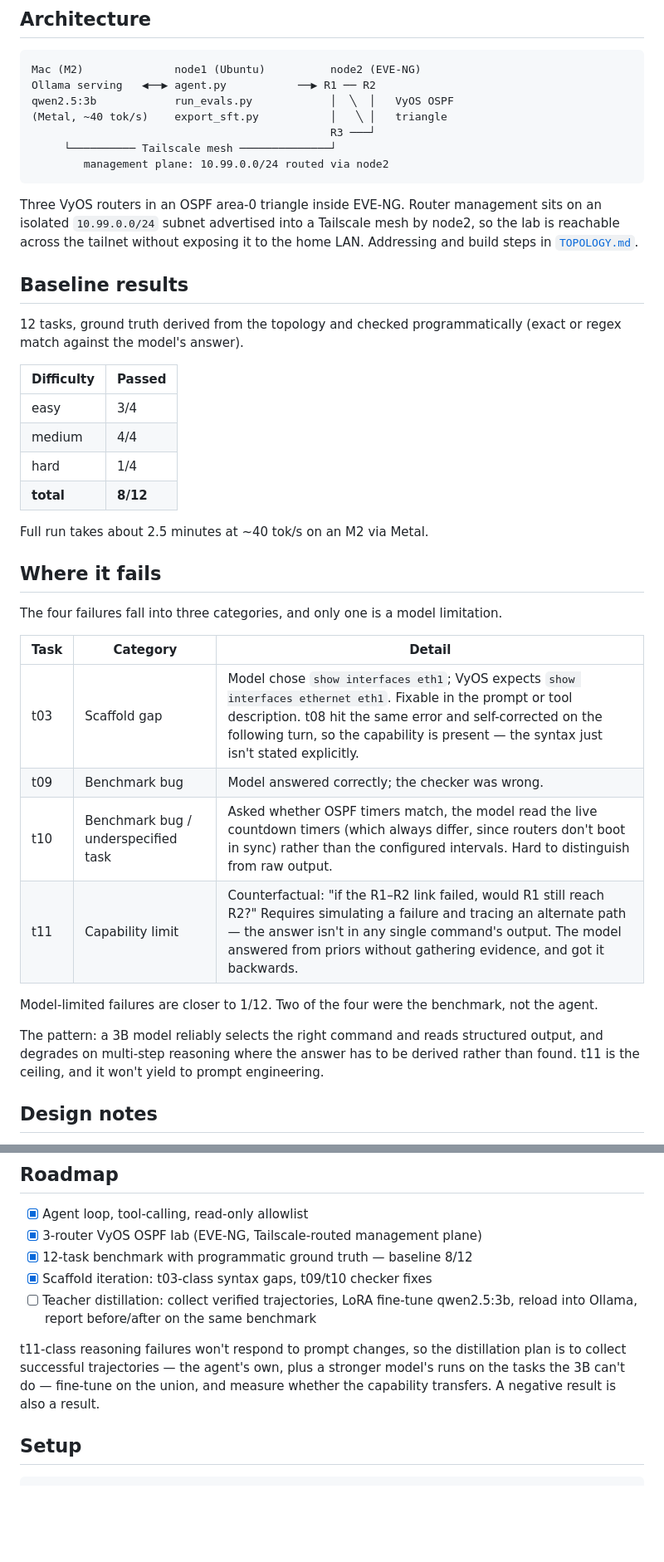
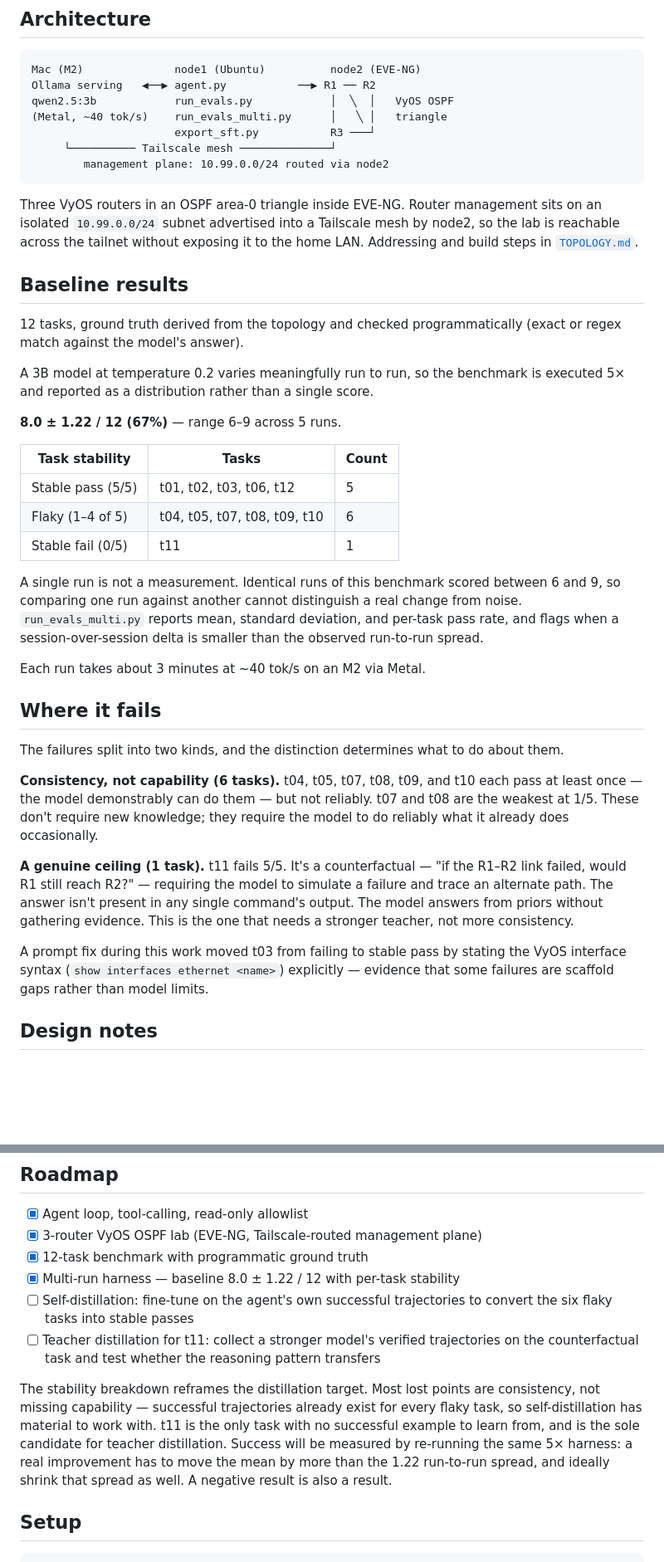
Before and after one commit to jsanchez1101/Homelab-netops-agent, a Markdown page: README.md, 2 parts joined by grey strips. Shown at 83% size. GitHub-like rendering; blank space fills up the shorter version.

Commit message:
README: multi-run baseline and per-task stability

````diff
--- a/README.md
+++ b/README.md
@@ -46,8 +47,8 @@ text or hits an iteration cap. Every run is logged as a trajectory (JSONL).
 Mac (M2)              node1 (Ubuntu)          node2 (EVE-NG)
 Ollama serving   ◀──▶ agent.py           ──▶ R1 ── R2
 qwen2.5:3b            run_evals.py            │  ╲  │   VyOS OSPF
-(Metal, ~40 tok/s)    export_sft.py           │   ╲ │   triangle
-                                              R3 ───┘
+(Metal, ~40 tok/s)    run_evals_multi.py      │   ╲ │   triangle
+                      export_sft.py           R3 ───┘
      └────────── Tailscale mesh ──────────────┘
         management plane: 10.99.0.0/24 routed via node2
 ```
@@ -62,32 +63,44 @@ LAN. Addressing and build steps in [`TOPOLOGY.md`](TOPOLOGY.md).
 12 tasks, ground truth derived from the topology and checked programmatically
 (exact or regex match against the model's answer).
 
-| Difficulty | Passed |
-|---|---|
-| easy | 3/4 |
-| medium | 4/4 |
-| hard | 1/4 |
-| **total** | **8/12** |
+A 3B model at temperature 0.2 varies meaningfully run to run, so the benchmark is
+executed 5× and reported as a distribution rather than a single score.
 
-Full run takes about 2.5 minutes at ~40 tok/s on an M2 via Metal.
+**8.0 ± 1.22 / 12 (67%)** — range 6–9 across 5 runs.
+
+| Task stability | Tasks | Count |
+|---|---|---|
+| Stable pass (5/5) | t01, t02, t03, t06, t12 | 5 |
+| Flaky (1–4 of 5) | t04, t05, t07, t08, t09, t10 | 6 |
+| Stable fail (0/5) | t11 | 1 |
+
+A single run is not a measurement. Identical runs of this benchmark scored
+between 6 and 9, so comparing one run against another cannot distinguish a real
+change from noise. `run_evals_multi.py` reports mean, standard deviation, and
+per-task pass rate, and flags when a session-over-session delta is smaller than
+the observed run-to-run spread.
+
+Each run takes about 3 minutes at ~40 tok/s on an M2 via Metal.
 
 ## Where it fails
 
-The four failures fall into three categories, and only one is a model limitation.
+The failures split into two kinds, and the distinction determines what to do
+about them.
 
-| Task | Category | Detail |
-|---|---|---|
-| t03 | Scaffold gap | Model chose `show interfaces eth1`; VyOS expects `show interfaces ethernet eth1`. Fixable in the prompt or tool description. t08 hit the same error and self-corrected on the following turn, so the capability is present — the syntax just isn't stated explicitly. |
-| t09 | Benchmark bug | Model answered correctly; the checker was wrong. |
-| t10 | Benchmark bug / underspecified task | Asked whether OSPF timers match, the model read the live countdown timers (which always differ, since routers don't boot in sync) rather than the configured intervals. Hard to distinguish from raw output. |
-| t11 | Capability limit | Counterfactual: "if the R1–R2 link failed, would R1 still reach R2?" Requires simulating a failure and tracing an alternate path — the answer isn't in any single command's output. The model answered from priors without gathering evidence, and got it backwards. |
+**Consistency, not capability (6 tasks).** t04, t05, t07, t08, t09, and t10 each
+pass at least once — the model demonstrably can do them — but not reliably. t07
+and t08 are the weakest at 1/5. These don't require new knowledge; they require
+the model to do reliably what it already does occasionally.
 
-Model-limited failures are closer to 1/12. Two of the four were the benchmark,
-not the agent.
+**A genuine ceiling (1 task).** t11 fails 5/5. It's a counterfactual — "if the
+R1–R2 link failed, would R1 still reach R2?" — requiring the model to simulate a
+failure and trace an alternate path. The answer isn't present in any single
+command's output. The model answers from priors without gathering evidence. This
+is the one that needs a stronger teacher, not more consistency.
 
-The pattern: a 3B model reliably selects the right command and reads structured
-output, and degrades on multi-step reasoning where the answer has to be derived
-rather than found. t11 is the ceiling, and it won't yield to prompt engineering.
+A prompt fix during this work moved t03 from failing to stable pass by stating
+the VyOS interface syntax (`show interfaces ethernet <name>`) explicitly —
+evidence that some failures are scaffold gaps rather than model limits.
 
 ## Design notes
 
@@ -113,15 +126,21 @@ character limit; smarter truncation is an open improvement.
 
 - [x] Agent loop, tool-calling, read-only allowlist
 - [x] 3-router VyOS OSPF lab (EVE-NG, Tailscale-routed management plane)
-- [x] 12-task benchmark with programmatic ground truth — baseline 8/12
-- [x] Scaffold iteration: t03-class syntax gaps, t09/t10 checker fixes
-- [ ] Teacher distillation: collect verified trajectories, LoRA fine-tune
-      qwen2.5:3b, reload into Ollama, report before/after on the same benchmark
+- [x] 12-task benchmark with programmatic ground truth
+- [x] Multi-run harness — baseline 8.0 ± 1.22 / 12 with per-task stability
+- [ ] Self-distillation: fine-tune on the agent's own successful trajectories to
+      convert the six flaky tasks into stable passes
+- [ ] Teacher distillation for t11: collect a stronger model's verified
+      trajectories on the counterfactual task and test whether the reasoning
+      pattern transfers
 
-t11-class reasoning failures won't respond to prompt changes, so the distillation
-plan is to collect successful trajectories — the agent's own, plus a stronger
-model's runs on the tasks the 3B can't do — fine-tune on the union, and measure
-whether the capability transfers. A negative result is also a result.
+The stability breakdown reframes the distillation target. Most lost points are
+consistency, not missing capability — successful trajectories already exist for
+every flaky task, so self-distillation has material to work with. t11 is the only
+task with no successful example to learn from, and is the sole candidate for
+teacher distillation. Success will be measured by re-running the same 5× harness:
+a real improvement has to move the mean by more than the 1.22 run-to-run spread,
+and ideally shrink that spread as well. A negative result is also a result.
 
 ## Setup
 
````
Also changed, not shown: other parts of README.md (+6 -3 lines).
